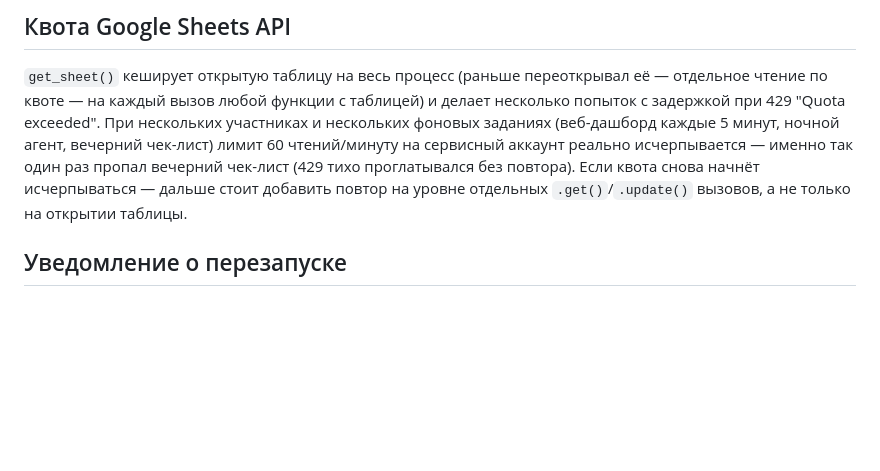
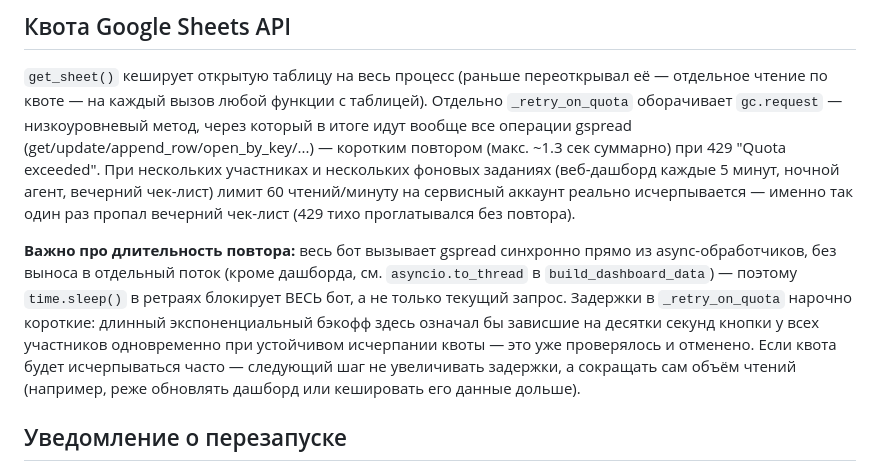
Before and after one commit to vololga84-ship-it/planner-bot, a Markdown page: AGENTS.md, the part around the change. Rendered like a GitHub page; blank space fills up the shorter version.

Commit message:
Document the quota retry's deliberately-short delays
Co-Authored-By: Claude Sonnet 5 <noreply@anthropic.com>

```diff
--- a/AGENTS.md
+++ b/AGENTS.md
@@ -45,14 +45,25 @@ Groq LLaMA (`parse_task`) и пишется в нужный лист/ячейк
 
 `get_sheet()` кеширует открытую таблицу на весь процесс (раньше
 переоткрывал её — отдельное чтение по квоте — на каждый вызов любой
-функции с таблицей) и делает несколько попыток с задержкой при 429
-"Quota exceeded". При нескольких участниках и нескольких фоновых
-заданиях (веб-дашборд каждые 5 минут, ночной агент, вечерний чек-лист)
-лимит 60 чтений/минуту на сервисный аккаунт реально исчерпывается —
-именно так один раз пропал вечерний чек-лист (429 тихо проглатывался
-без повтора). Если квота снова начнёт исчерпываться — дальше стоит
-добавить повтор на уровне отдельных `.get()`/`.update()` вызовов, а не
-только на открытии таблицы.
+функции с таблицей). Отдельно `_retry_on_quota` оборачивает
+`gc.request` — низкоуровневый метод, через который в итоге идут вообще
+все операции gspread (get/update/append_row/open_by_key/...) — коротким
+повтором (макс. ~1.3 сек суммарно) при 429 "Quota exceeded". При
+нескольких участниках и нескольких фоновых заданиях (веб-дашборд
+каждые 5 минут, ночной агент, вечерний чек-лист) лимит 60 чтений/минуту
+на сервисный аккаунт реально исчерпывается — именно так один раз
+пропал вечерний чек-лист (429 тихо проглатывался без повтора).
+
+**Важно про длительность повтора:** весь бот вызывает gspread
+синхронно прямо из async-обработчиков, без выноса в отдельный поток
+(кроме дашборда, см. `asyncio.to_thread` в `build_dashboard_data`) —
+поэтому `time.sleep()` в ретраях блокирует ВЕСЬ бот, а не только
+текущий запрос. Задержки в `_retry_on_quota` нарочно короткие: длинный
+экспоненциальный бэкофф здесь означал бы зависшие на десятки секунд
+кнопки у всех участников одновременно при устойчивом исчерпании квоты —
+это уже проверялось и отменено. Если квота будет исчерпываться часто —
+следующий шаг не увеличивать задержки, а сокращать сам объём чтений
+(например, реже обновлять дашборд или кешировать его данные дольше).
 
 ## Уведомление о перезапуске
 
```
